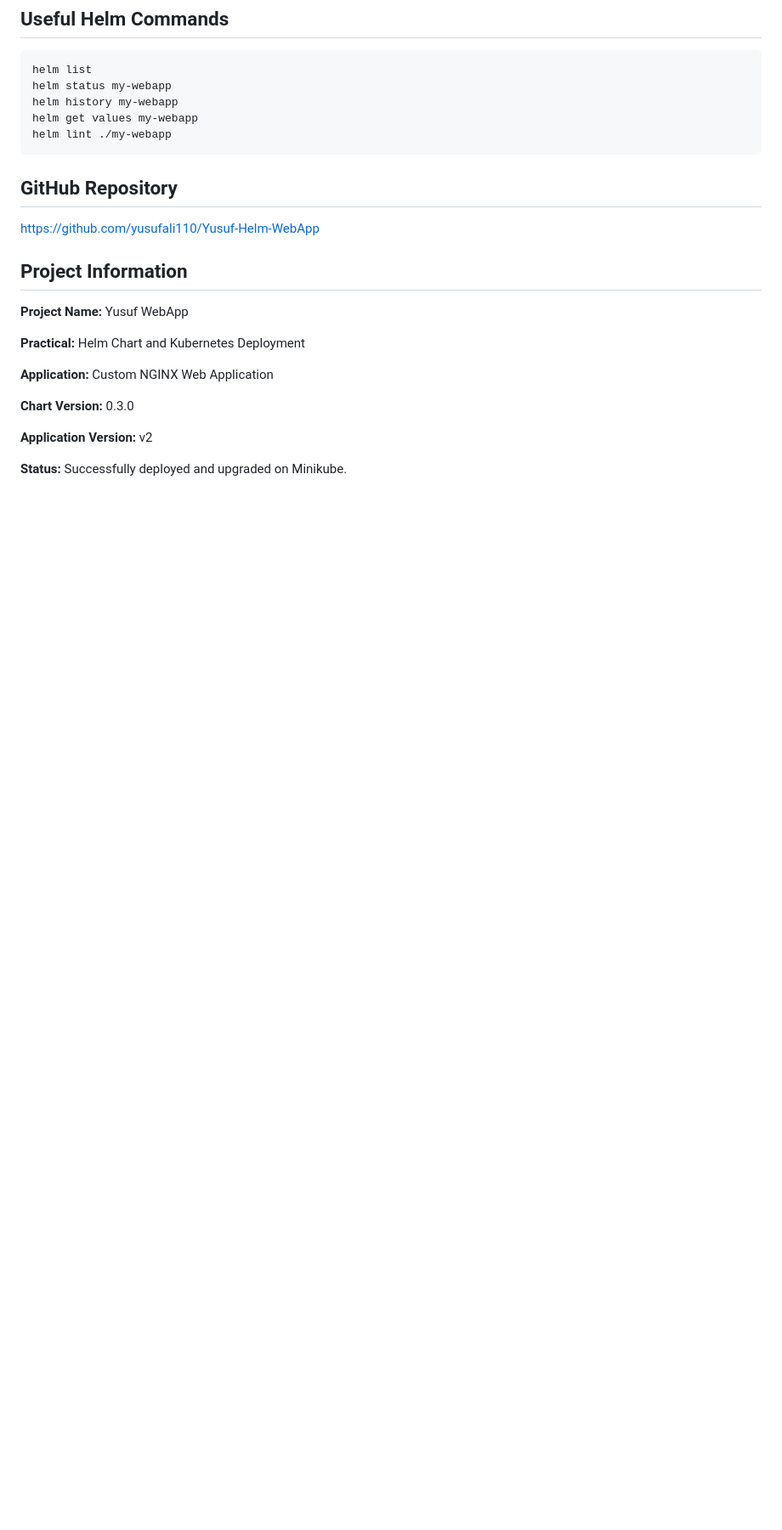
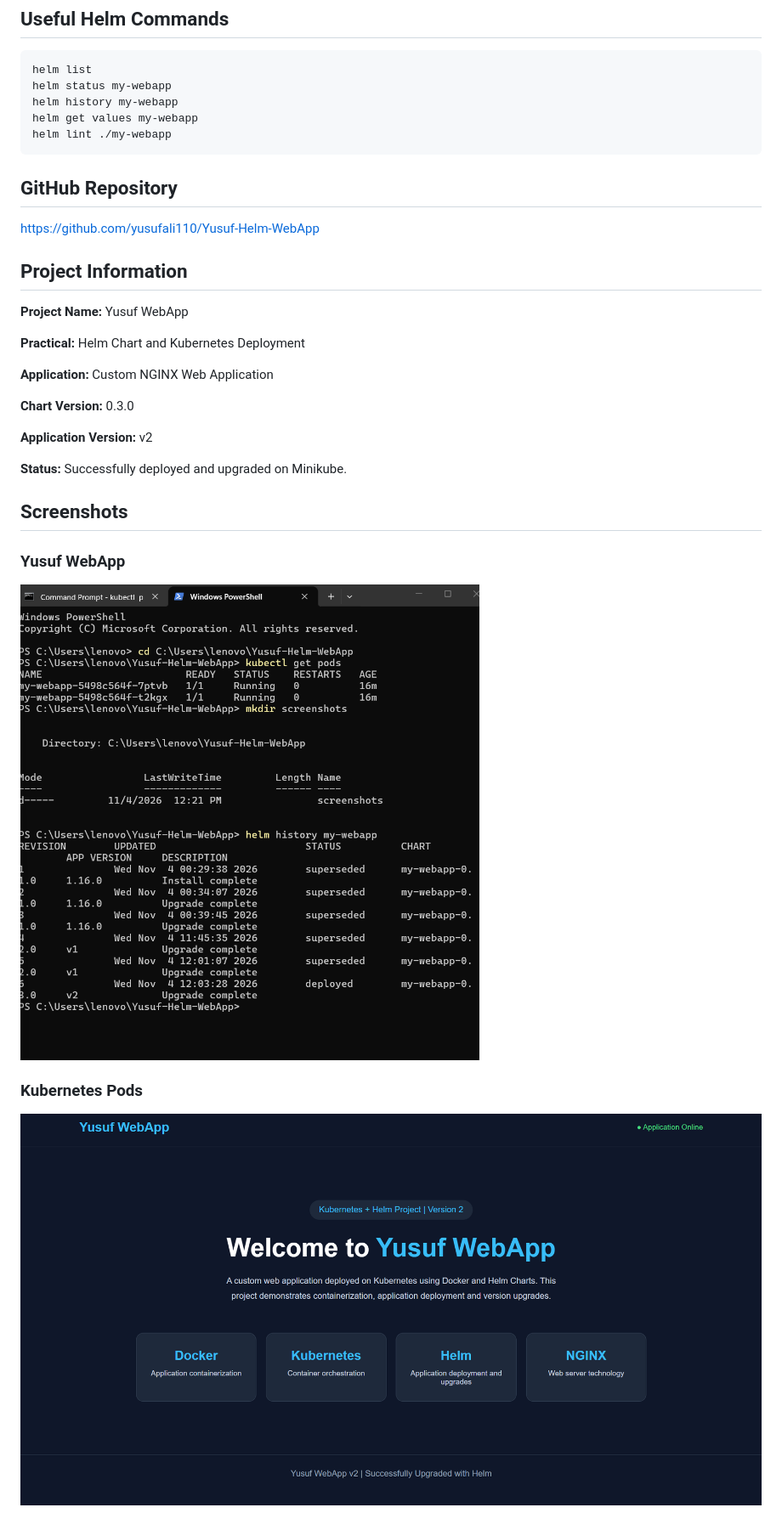
Before and after one commit to yusufali110/Yusuf-Helm-WebApp, a Markdown page: README.md, the part around the change. Shown at 85% size. Rendered like a GitHub page; pictures changed too: screenshots/pods.png (added), screenshots/website.png (added); blank space fills up the shorter version.

Commit message:
Add application and Kubernetes screenshots

```diff
--- a/README.md
+++ b/README.md
@@ -155,3 +155,12 @@ https://github.com/yusufali110/Yusuf-Helm-WebApp
 **Application Version:** v2
 
 **Status:** Successfully deployed and upgraded on Minikube.
+## Screenshots
+
+### Yusuf WebApp
+
+![Yusuf WebApp](screenshots/website.png)
+
+### Kubernetes Pods
+
+![Kubernetes Pods](screenshots/pods.png)
```
